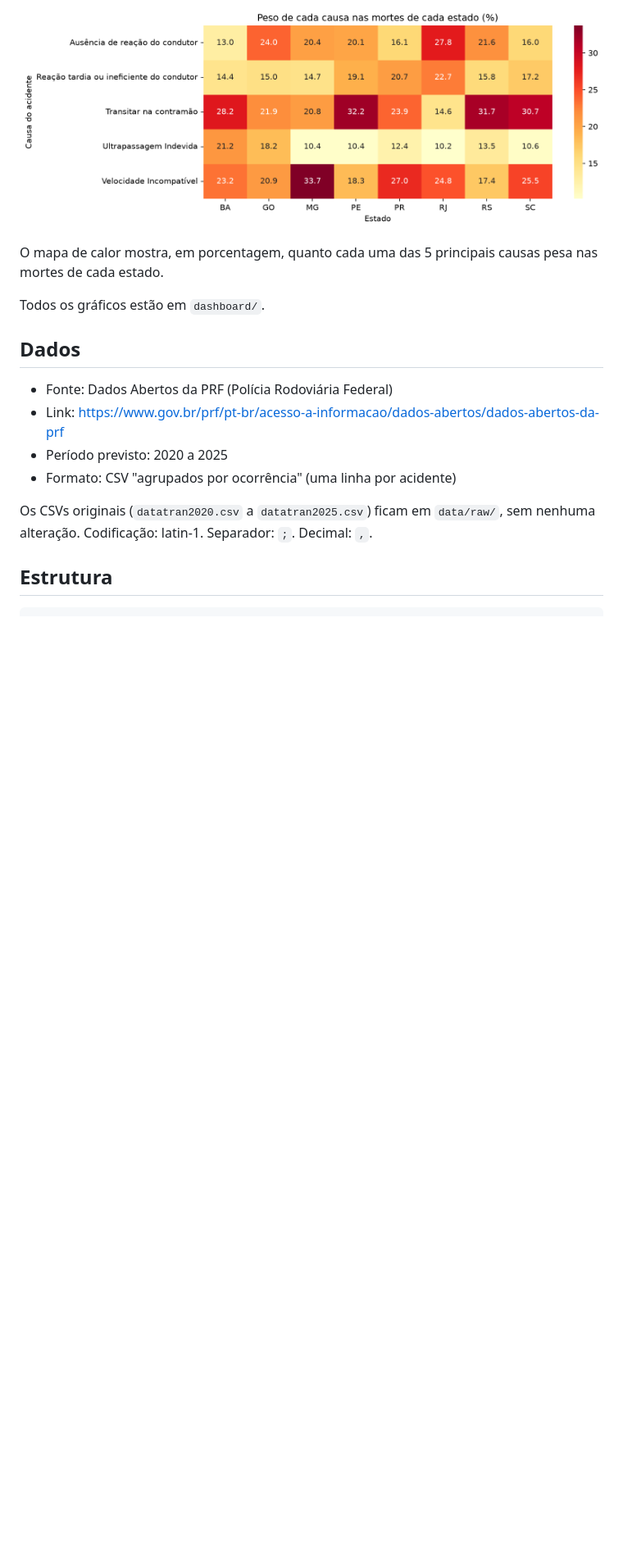
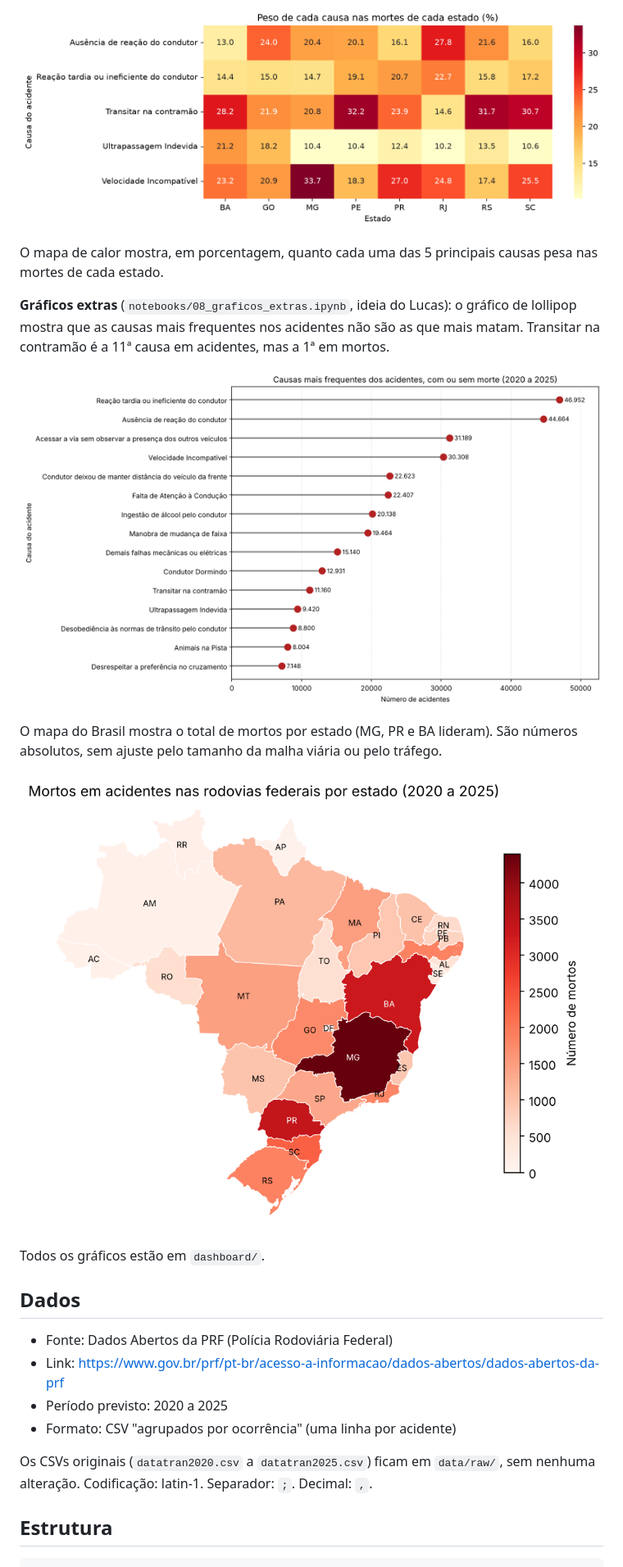
Before and after one commit to annaoki1102/Projeto-Ciencia-de-Dados, a Markdown page: README.md, the part around one of its changes. Shown at 82% size. Rendered like a GitHub page; pictures changed too: dashboard/p3_lollipop_causas_frequencia.png (added), dashboard/p3_mapa_mortos_estado.png (added); blank space fills up the shorter version.

Commit message:
Adiciona gráficos extras: lollipop de causas e mapa de mortos por estado

```diff
--- a/README.md
+++ b/README.md
@@ -48,6 +48,14 @@ O mapa de calor mostra que as cores mais escuras ficam entre 18h e 19h, principa
 
 O mapa de calor mostra, em porcentagem, quanto cada uma das 5 principais causas pesa nas mortes de cada estado.
 
+**Gráficos extras** (`notebooks/08_graficos_extras.ipynb`, ideia do Lucas): o gráfico de lollipop mostra que as causas mais frequentes nos acidentes não são as que mais matam. Transitar na contramão é a 11ª causa em acidentes, mas a 1ª em mortos.
+
+![Lollipop: acidentes por causa](dashboard/p3_lollipop_causas_frequencia.png)
+
+O mapa do Brasil mostra o total de mortos por estado (MG, PR e BA lideram). São números absolutos, sem ajuste pelo tamanho da malha viária ou pelo tráfego.
+
+![Mapa do Brasil: mortos por estado](dashboard/p3_mapa_mortos_estado.png)
+
 Todos os gráficos estão em `dashboard/`.
 
 ## Dados
```
Also changed, not shown: other parts of README.md (+5 -1 lines), 3 other files.
